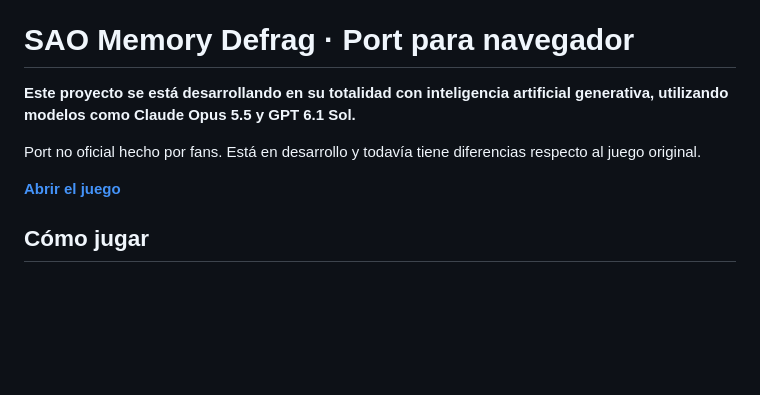
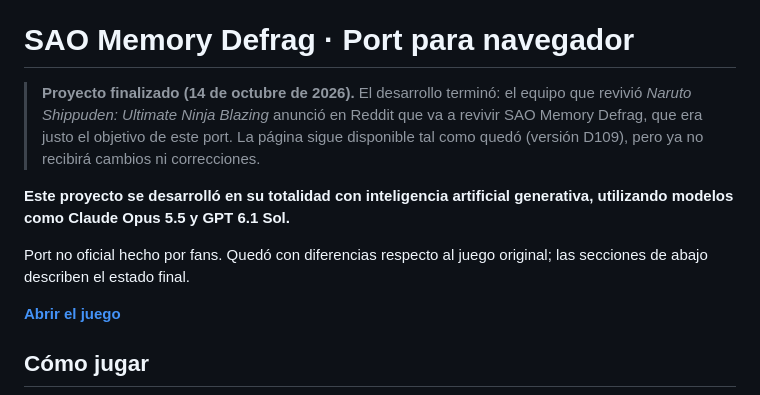
Before and after one commit to ZurielAtr/sao-memory-defrag, a Markdown page: README.es.md, the part around the change. GitHub-like rendering; blank space fills up the shorter version.

Commit message:
Project ended: the page stays online as of D109
Co-Authored-By: Claude Opus 5.5 <noreply@anthropic.com>

```diff
--- a/README.es.md
+++ b/README.es.md
@@ -2,9 +2,11 @@
 
 # SAO Memory Defrag · Port para navegador
 
-**Este proyecto se está desarrollando en su totalidad con inteligencia artificial generativa, utilizando modelos como Claude Opus 5.5 y GPT 6.1 Sol.**
+> **Proyecto finalizado (14 de octubre de 2026).** El desarrollo terminó: el equipo que revivió *Naruto Shippuden: Ultimate Ninja Blazing* anunció en Reddit que va a revivir SAO Memory Defrag, que era justo el objetivo de este port. La página sigue disponible tal como quedó (versión D109), pero ya no recibirá cambios ni correcciones.
 
-Port no oficial hecho por fans. Está en desarrollo y todavía tiene diferencias respecto al juego original.
+**Este proyecto se desarrolló en su totalidad con inteligencia artificial generativa, utilizando modelos como Claude Opus 5.5 y GPT 6.1 Sol.**
+
+Port no oficial hecho por fans. Quedó con diferencias respecto al juego original; las secciones de abajo describen el estado final.
 
 **[Abrir el juego](https://zurielatr.github.io/sao-memory-defrag/)**
 
```
Also changed, not shown: README.md (+4 -2 lines).
